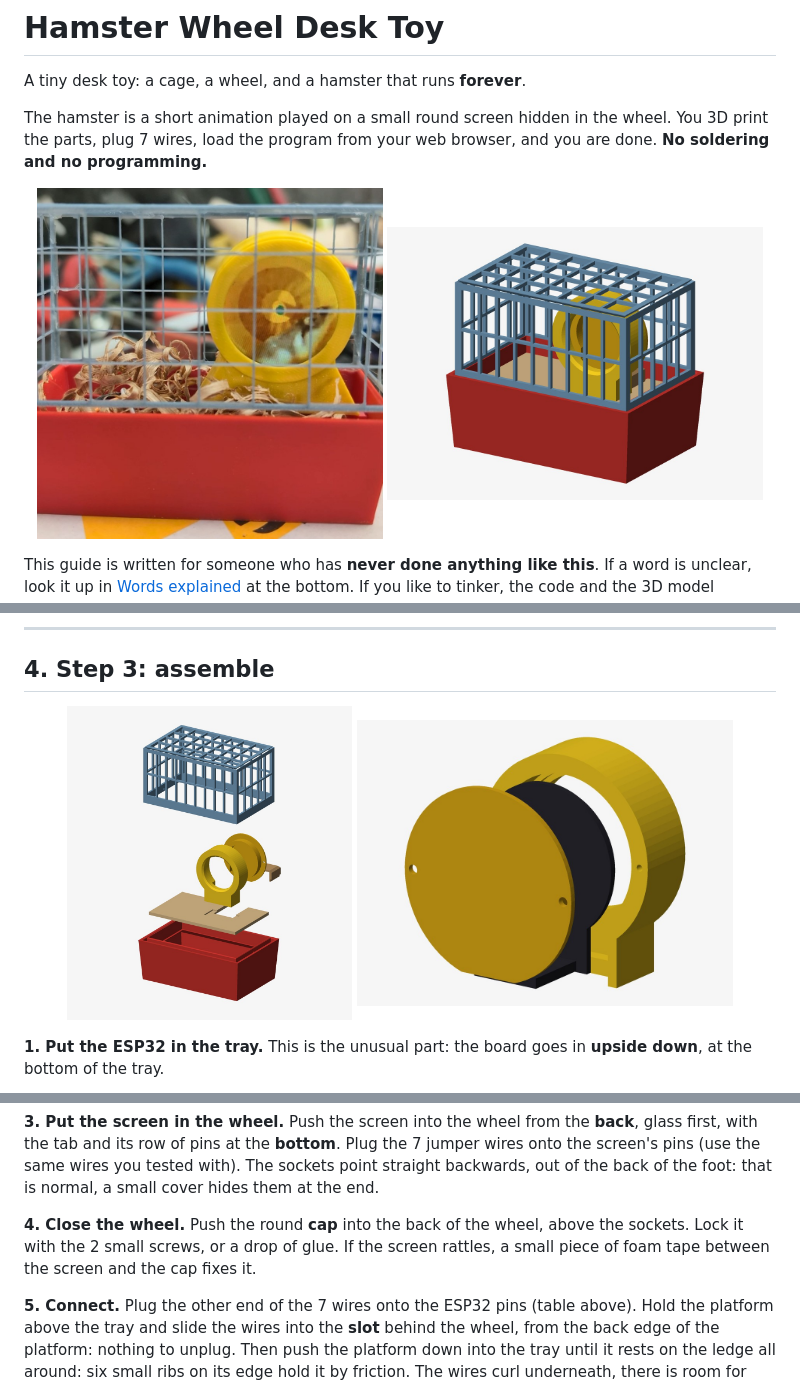
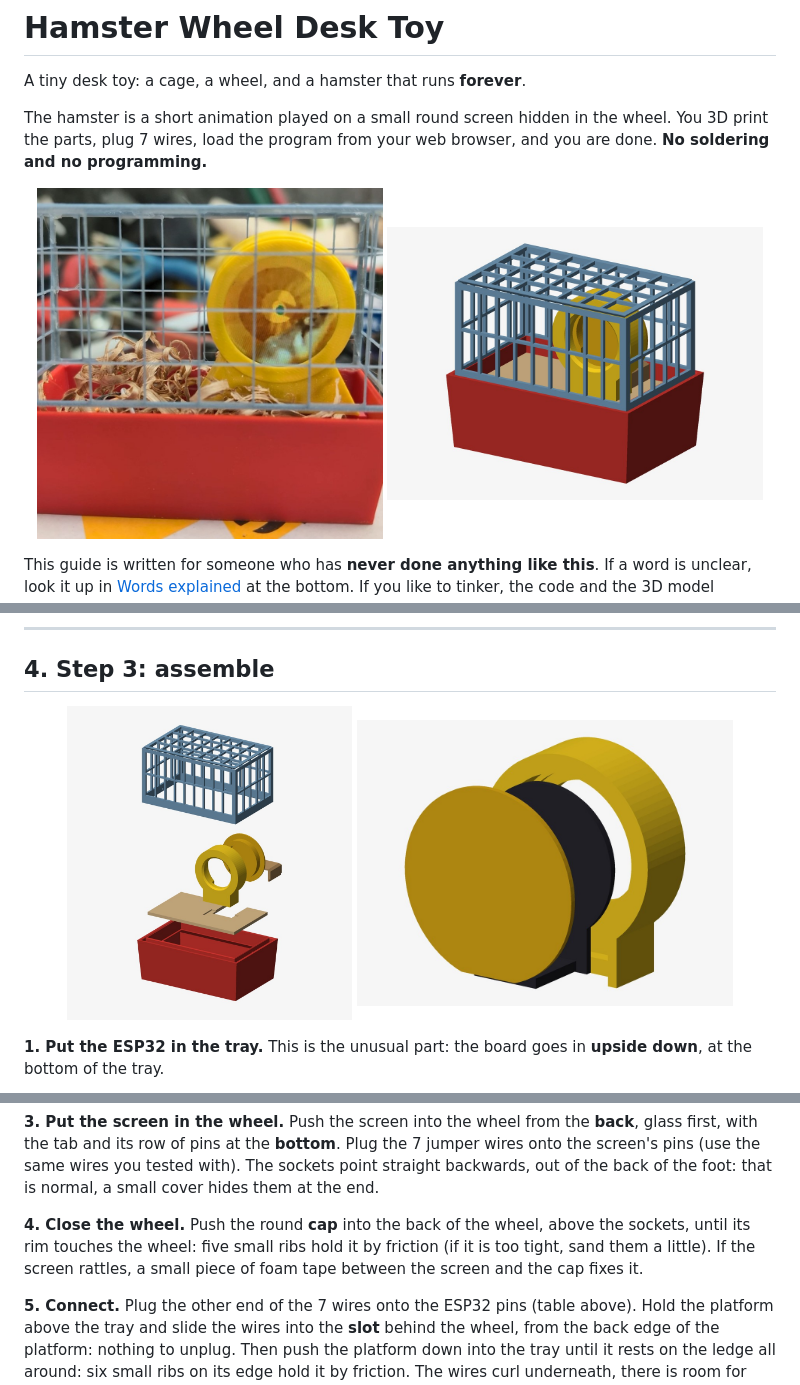
Before and after one commit to deadpohl/hamster-wheel, a Markdown page: README.md, 3 parts joined by grey strips. Drawn GitHub-style; pictures changed too: docs/img/assembly.jpg, docs/img/exploded.jpg, docs/img/wheel_exploded.jpg.

```diff
--- a/README.md
+++ b/README.md
@@ -183,9 +181,9 @@ with the tab and its row of pins at the **bottom**. Plug the 7 jumper wires onto
 (use the same wires you tested with). The sockets point straight backwards, out of the back of
 the foot: that is normal, a small cover hides them at the end.
 
-**4. Close the wheel.** Push the round **cap** into the back of the wheel, above the sockets. Lock
-it with the 2 small screws, or a drop of glue. If the screen rattles, a small piece of foam tape
-between the screen and the cap fixes it.
+**4. Close the wheel.** Push the round **cap** into the back of the wheel, above the sockets, until
+its rim touches the wheel: five small ribs hold it by friction (if it is too tight, sand them a
+little). If the screen rattles, a small piece of foam tape between the screen and the cap fixes it.
 
 **5. Connect.** Plug the other end of the 7 wires onto the ESP32 pins (table above). Hold the
 platform above the tray and slide the wires into the **slot** behind the wheel, from the back
```
Also changed, not shown: other parts of README.md (+1 -3 lines), docs/advanced.md (+5 -2 lines), 6 other files.
